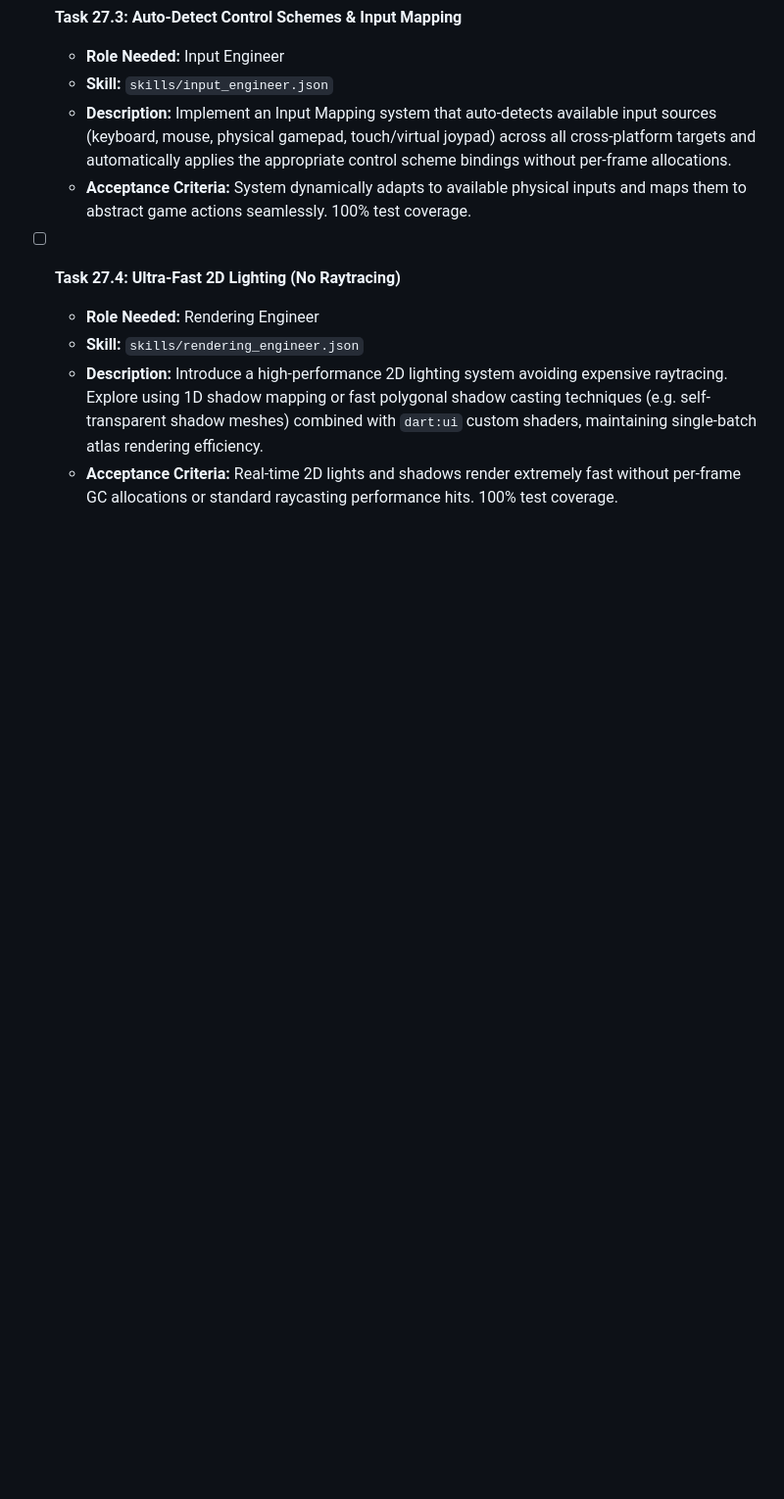
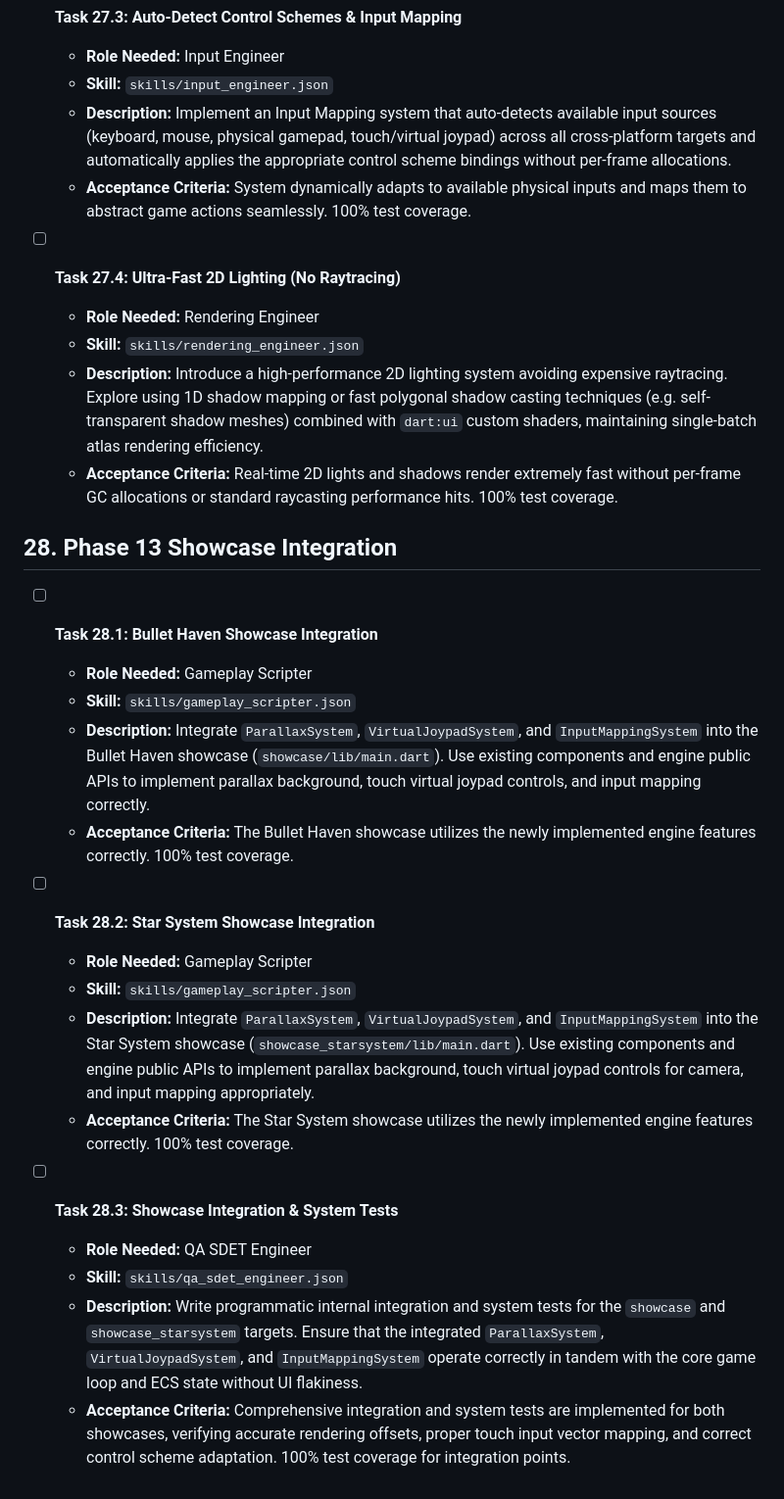
Before and after one commit to Evgenii-Zinner/Sting, a Markdown page: BACKLOG.md, the part around the change. Shown at 98% size. Rendered like a GitHub page; blank space fills up the shorter version.

Commit message:
Add showcase integration and system tests tasks to backlog
Co-authored-by: Evgenii-Zinner <121451298+Evgenii-Zinner@users.noreply.github.com>

```diff
--- a/BACKLOG.md
+++ b/BACKLOG.md
@@ -373,3 +373,23 @@ Phase 1 through Phase 7 have been successfully completed and reviewed by the AI
   * **Skill:** `skills/rendering_engineer.json`
   * **Description:** Introduce a high-performance 2D lighting system avoiding expensive raytracing. Explore using 1D shadow mapping or fast polygonal shadow casting techniques (e.g. self-transparent shadow meshes) combined with `dart:ui` custom shaders, maintaining single-batch atlas rendering efficiency.
   * **Acceptance Criteria:** Real-time 2D lights and shadows render extremely fast without per-frame GC allocations or standard raycasting performance hits. 100% test coverage.
+
+## 28. Phase 13 Showcase Integration
+
+* [ ] **Task 28.1: Bullet Haven Showcase Integration**
+  * **Role Needed:** Gameplay Scripter
+  * **Skill:** `skills/gameplay_scripter.json`
+  * **Description:** Integrate `ParallaxSystem`, `VirtualJoypadSystem`, and `InputMappingSystem` into the Bullet Haven showcase (`showcase/lib/main.dart`). Use existing components and engine public APIs to implement parallax background, touch virtual joypad controls, and input mapping correctly.
+  * **Acceptance Criteria:** The Bullet Haven showcase utilizes the newly implemented engine features correctly. 100% test coverage.
+
+* [ ] **Task 28.2: Star System Showcase Integration**
+  * **Role Needed:** Gameplay Scripter
+  * **Skill:** `skills/gameplay_scripter.json`
+  * **Description:** Integrate `ParallaxSystem`, `VirtualJoypadSystem`, and `InputMappingSystem` into the Star System showcase (`showcase_starsystem/lib/main.dart`). Use existing components and engine public APIs to implement parallax background, touch virtual joypad controls for camera, and input mapping appropriately.
+  * **Acceptance Criteria:** The Star System showcase utilizes the newly implemented engine features correctly. 100% test coverage.
+
+* [ ] **Task 28.3: Showcase Integration & System Tests**
+  * **Role Needed:** QA SDET Engineer
+  * **Skill:** `skills/qa_sdet_engineer.json`
+  * **Description:** Write programmatic internal integration and system tests for the `showcase` and `showcase_starsystem` targets. Ensure that the integrated `ParallaxSystem`, `VirtualJoypadSystem`, and `InputMappingSystem` operate correctly in tandem with the core game loop and ECS state without UI flakiness.
+  * **Acceptance Criteria:** Comprehensive integration and system tests are implemented for both showcases, verifying accurate rendering offsets, proper touch input vector mapping, and correct control scheme adaptation. 100% test coverage for integration points.
```
